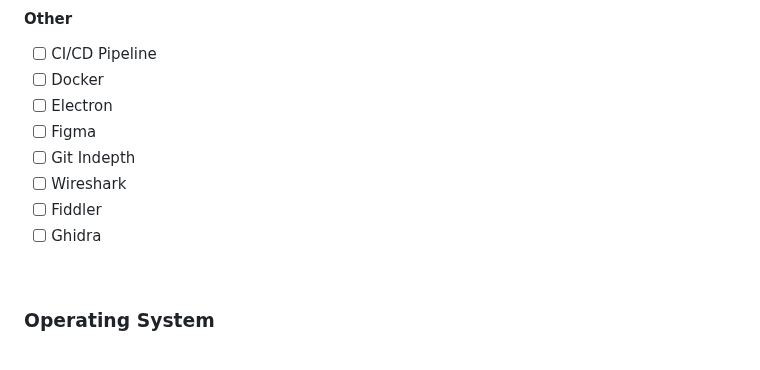
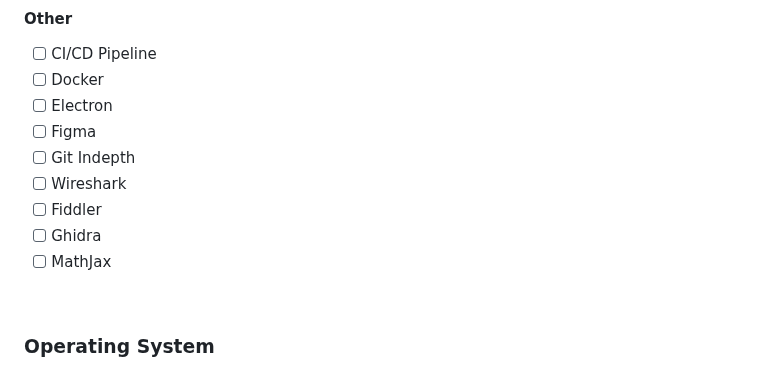
Before and after one commit to lcov29/knowledgeBase, a Markdown page: README.md, the part around the change. Drawn GitHub-style.

Commit message:
add MathJax to list of topics to learn

```diff
--- a/README.md
+++ b/README.md
@@ -193,6 +193,7 @@ mindmap
 - [ ] Wireshark
 - [ ] Fiddler
 - [ ] Ghidra
+- [ ] MathJax
 
 <br>
 
```
